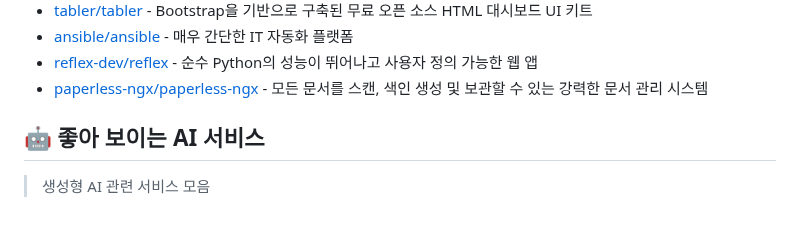
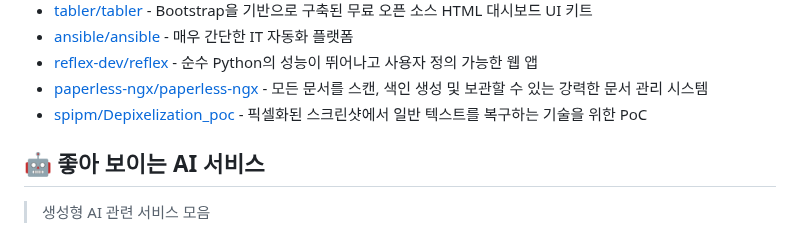
Before and after one commit to joongi007/awesome-shelf, a Markdown page: README.md, the part around the change. GitHub-like rendering.

Commit message:
추가 - spipm/Depixelization_poc

```diff
--- a/README.md
+++ b/README.md
@@ -90,6 +90,7 @@
 - [ansible/ansible](https://github.com/ansible/ansible) - 매우 간단한 IT 자동화 플랫폼
 - [reflex-dev/reflex](https://github.com/reflex-dev/reflex) - 순수 Python의 성능이 뛰어나고 사용자 정의 가능한 웹 앱
 - [paperless-ngx/paperless-ngx](https://github.com/paperless-ngx/paperless-ngx) - 모든 문서를 스캔, 색인 생성 및 보관할 수 있는 강력한 문서 관리 시스템
+- [spipm/Depixelization_poc](https://github.com/spipm/Depixelization_poc) - 픽셀화된 스크린샷에서 일반 텍스트를 복구하는 기술을 위한 PoC
 
 
 ## 🤖 좋아 보이는 AI 서비스
```
